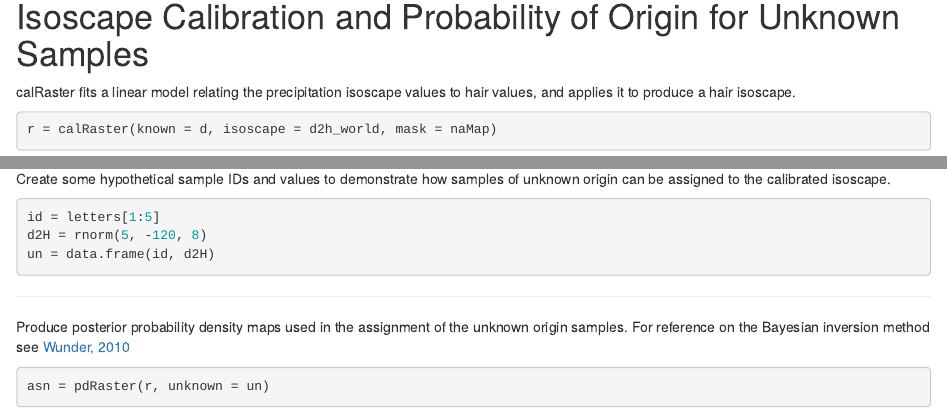
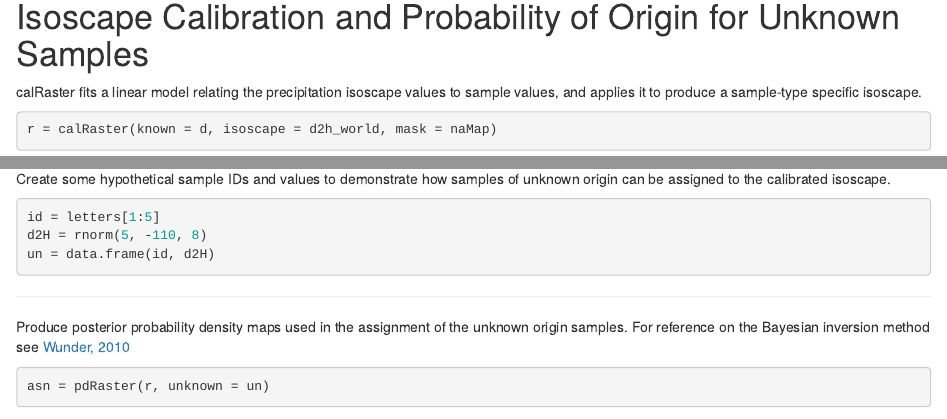
Before and after one commit to SPATIAL-Lab/assignR, an R Markdown document (Rmarkdown/assignR.Rmd): the page in a window 1100 px wide, from 1180 px down, and a second part further down, joined at a grey line. Rendered offline with R 4.5, knitr and Pandoc, with nearby package versions; code that draws random numbers runs with fixed seeds of ours; some code elsewhere in the file could not run offline.

Commit message:
Update rmd

````diff
--- a/Rmarkdown/assignR.Rmd
+++ b/Rmarkdown/assignR.Rmd
@@ -52,7 +52,7 @@ d = subOrigData(taxon = "Lanius ludovicianus", reference = "Hobson et al. 2012",
 
 # Isoscape Calibration and Probability of Origin for Unknown Samples
 
-calRaster fits a linear model relating the precipitation isoscape values to hair values, and applies it to produce a hair isoscape.
+calRaster fits a linear model relating the precipitation isoscape values to sample values, and applies it to produce a sample-type specific isoscape.
 
 ```{r calRaster}
 r = calRaster(known = d, isoscape = d2h_world, mask = naMap)
@@ -63,7 +63,7 @@ Create some hypothetical sample IDs and values to demonstrate how samples of unk
 
 ```{r samples}
 id = letters[1:5]
-d2H = rnorm(5, -120, 8)
+d2H = rnorm(5, -110, 8)
 un = data.frame(id, d2H)
 ```
 
````
Also changed, not shown: 1 other file.
